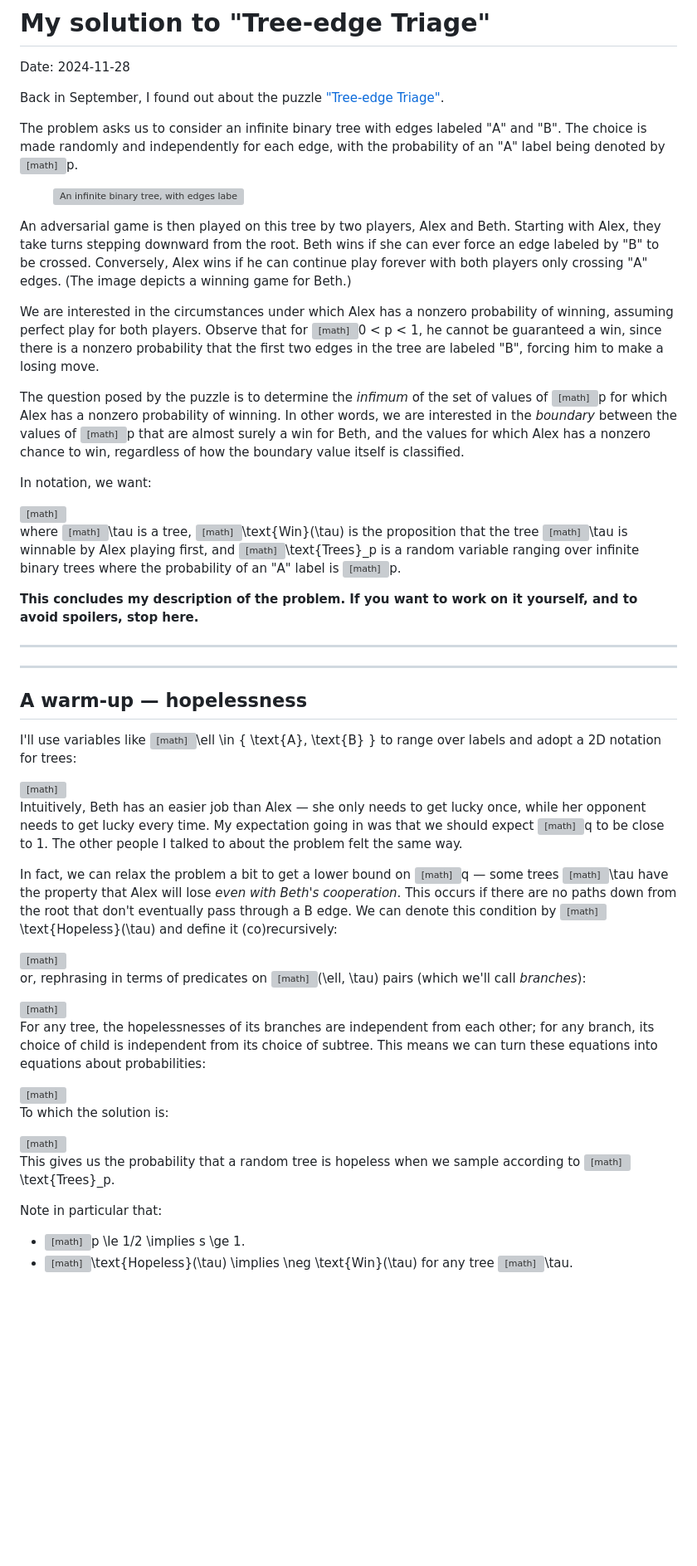
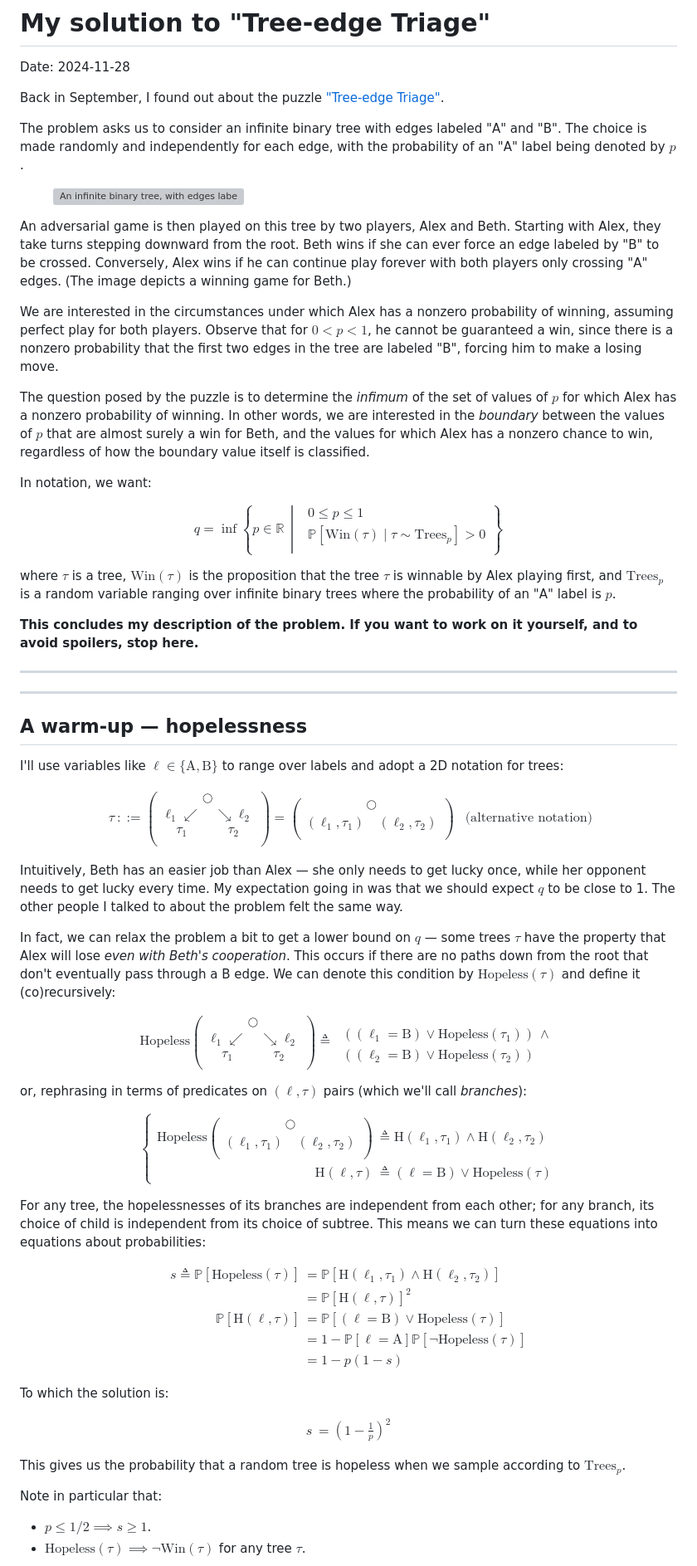
Before and after one commit to pithlessly/pithlessly.github.io, a Markdown page: tree-edge-triage.markdown, the part around the change printed below. Shown: that part at 83% size. GitHub-like rendering; blank space fills up the shorter version; grey boxes are pictures that could not be loaded.

Commit message:
tree-edge-triage: convert to pandoc

```diff
--- a/tree-edge-triage.md
+++ b/tree-edge-triage.markdown
@@ -7,7 +7,7 @@ Back in September, I found out about the puzzle
 
 The problem asks us to consider an infinite binary tree with edges labeled "A" and "B".
 The choice is made randomly and independently for each edge,
-with the probability of an "A" label being denoted by <math>p</math>.
+with the probability of an "A" label being denoted by $p$.
 
 <figure style="width: 50%;">
 <img src="https://www.janestreet.com/puzzles/august-2024.png"
@@ -22,20 +22,20 @@ Conversely, Alex wins if he can continue play forever with both players only cro
 
 We are interested in the circumstances under which Alex has a nonzero probability of winning,
 assuming perfect play for both players.
-Observe that for <math>0 < p < 1</math>, he cannot be guaranteed a win,
+Observe that for $0 < p < 1$, he cannot be guaranteed a win,
 since there is a nonzero probability that the first two edges in the tree are labeled "B",
 forcing him to make a losing move.
 
 The question posed by the puzzle is to determine the *infimum* of
-the set of values of <math>p</math> for which Alex has a nonzero probability of winning.
+the set of values of $p$ for which Alex has a nonzero probability of winning.
 In other words, we are interested in the *boundary* between
-the values of <math>p</math> that are almost surely a win for Beth,
+the values of $p$ that are almost surely a win for Beth,
 and the values for which Alex has a nonzero chance to win,
 regardless of how the boundary value itself is classified.
 
 In notation, we want:
 
-<math>
+$$
   q = \inf \left\{
     p \in \mathbb{R} \,\middle|\,
     \begin{split}
@@ -43,14 +43,14 @@ In notation, we want:
       & \mathbb{P} [ \text{Win}(\tau) \mid \tau \sim \text{Trees}_p ] > 0 \\
     \end{split}
   \right\}
-</math>
+$$
 
-where <math>\tau</math> is a tree,
-<math>\text{Win}(\tau)</math> is the proposition that
-the tree <math>\tau</math> is winnable by Alex playing first,
-and <math>\text{Trees}_p</math> is a random variable
+where $\tau$ is a tree,
+$\text{Win}(\tau)$ is the proposition that
+the tree $\tau$ is winnable by Alex playing first,
+and $\text{Trees}_p$ is a random variable
 ranging over infinite binary trees
-where the probability of an "A" label is <math>p</math>.
+where the probability of an "A" label is $p$.
 
 **This concludes my description of the problem.
 If you want to work on it yourself, and to avoid spoilers, stop here.**
@@ -60,10 +60,10 @@ If you want to work on it yourself, and to avoid spoilers, stop here.**
 
 ## A warm-up &mdash; hopelessness
 
-I'll use variables like <math>\ell \in \{ \text{A}, \text{B} \}</math> to range over labels
+I'll use variables like $\ell \in \{ \text{A}, \text{B} \}$ to range over labels
 and adopt a 2D notation for trees:
 
-<math>
+$$
   \begin{aligned}
   \tau
   & ::= \left(
@@ -80,22 +80,22 @@ and adopt a 2D notation for trees:
     \end{array}
   \right) & \text{(alternative notation)}
   \end{aligned}
-</math>
+$$
 
 Intuitively, Beth has an easier job than Alex &mdash;
 she only needs to get lucky once, while her opponent needs to get lucky every time.
-My expectation going in was that we should expect <math>q</math> to be close to 1.
+My expectation going in was that we should expect $q$ to be close to 1.
 The other people I talked to about the problem felt the same way.
 
-In fact, we can relax the problem a bit to get a lower bound on <math>q</math> &mdash;
-some trees <math>\tau</math> have the property that
+In fact, we can relax the problem a bit to get a lower bound on $q$ &mdash;
+some trees $\tau$ have the property that
 Alex will lose *even with Beth's cooperation*.
 This occurs if there are no paths down from the root
 that don't eventually pass through a B edge.
-We can denote this condition by <math>\text{Hopeless}(\tau)</math>
+We can denote this condition by $\text{Hopeless}(\tau)$
 and define it (co)recursively:
 
-<math>
+$$
   \text{Hopeless}\left(
     \begin{array}{c}
       \bigcirc \\
@@ -112,12 +112,12 @@ and define it (co)recursively:
     \\
     & ((\ell_2 = \text{B}) \lor \text{Hopeless}(\tau_2))
   \end{split}
-</math>
+$$
 
-or, rephrasing in terms of predicates on <math>(\ell, \tau)</math> pairs
+or, rephrasing in terms of predicates on $(\ell, \tau)$ pairs
 (which we'll call *branches*):
 
-<math>
+$$
 \left\{
   \begin{aligned}
   \text{Hopeless} \left(
@@ -131,13 +131,13 @@ or, rephrasing in terms of predicates on <math>(\ell, \tau)</math> pairs
   & \triangleq (\ell = \text{B}) \lor \text{Hopeless}(\tau)
   \end{aligned}
 \right.
-</math>
+$$
 
 For any tree, the hopelessnesses of its branches are independent from each other;
 for any branch, its choice of child is independent from its choice of subtree.
 This means we can turn these equations into equations about probabilities:
 
-<math>
+$$
   \begin{aligned}
   s \triangleq \mathbb{P} [ \text{Hopeless}(\tau) ]
      & = \mathbb{P} [ \text{H}(\ell_1, \tau_1) \land \text{H}(\ell_2, \tau_2) ]
@@ -147,22 +147,22 @@ This means we can turn these equations into equations about probabilities:
   \\ & = 1 - \mathbb{P} [ \ell = \text{A} ] \mathbb{P} [ \neg \text{Hopeless}(\tau) ]
   \\ & = 1 - p (1 - s)
   \end{aligned}
-</math>
+$$
 
 To which the solution is:
 
-<math>
+$$
   \begin{aligned}
   s &= \left( 1 - \frac{1}{p} \right)^2
   \end{aligned}
-</math>
+$$
 
 This gives us the probability that a random tree is hopeless
-when we sample according to <math>\text{Trees}_p</math>.
+when we sample according to $\text{Trees}_p$.
 
 Note in particular that:
 
-- <math>p \le 1/2 \implies s \ge 1</math>.
-- <math>\text{Hopeless}(\tau) \implies \neg \text{Win}(\tau)</math>
-  for any tree <math>\tau</math>.
+- $p \le 1/2 \implies s \ge 1$.
+- $\text{Hopeless}(\tau) \implies \neg \text{Win}(\tau)$
+  for any tree $\tau$.
 
```
Also changed, not shown: other parts of tree-edge-triage.markdown (+41 -41 lines).
